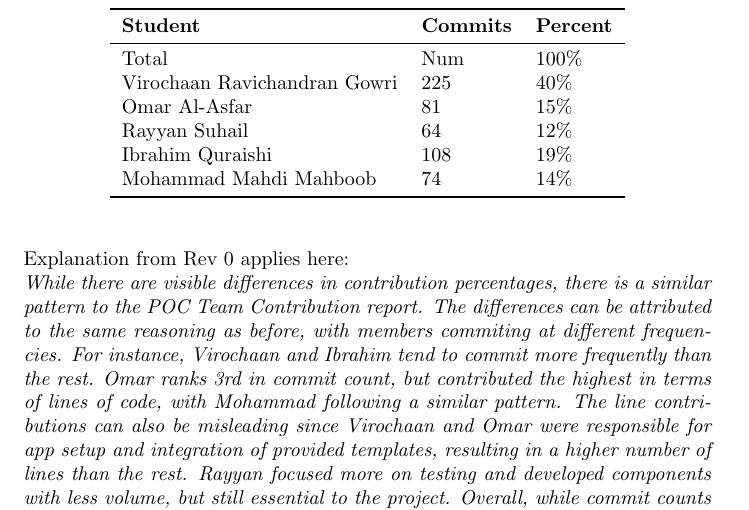
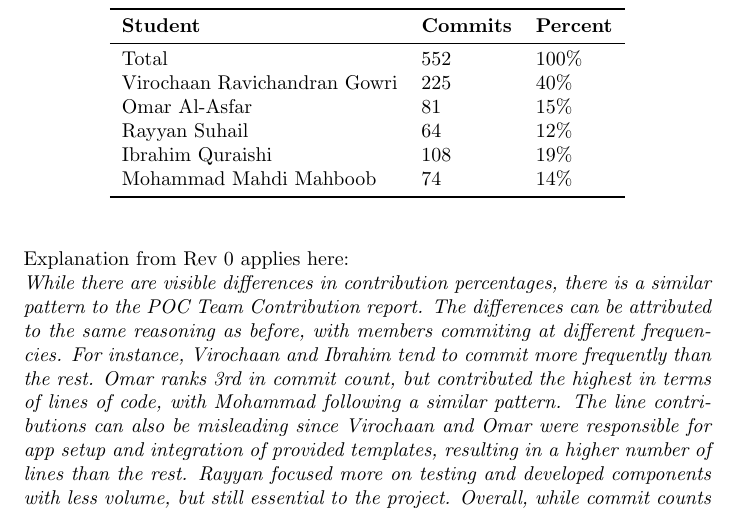
Before and after one commit to VirochaanRG/MES-Event-Management-System, a LaTeX document (docs/projMngmnt/Final_Team_Contrib.tex): part of page 3 of 4, cut so that both start at the same text. Compiled offline with pdfLaTeX.

Commit message:
added total commits

```diff
--- a/docs/projMngmnt/Final_Team_Contrib.tex
+++ b/docs/projMngmnt/Final_Team_Contrib.tex
@@ -110,7 +110,7 @@ Mohammad Mahdi Mahboob & 1\\
 \toprule
 \textbf{Student} & \textbf{Commits} & \textbf{Percent}\\
 \midrule
-Total & Num & 100\% \\
+Total & 552 & 100\% \\
 Virochaan Ravichandran Gowri & 225 & 40\% \\
 Omar Al-Asfar & 81 & 15\% \\
 Rayyan Suhail & 64 & 12\% \\
```
